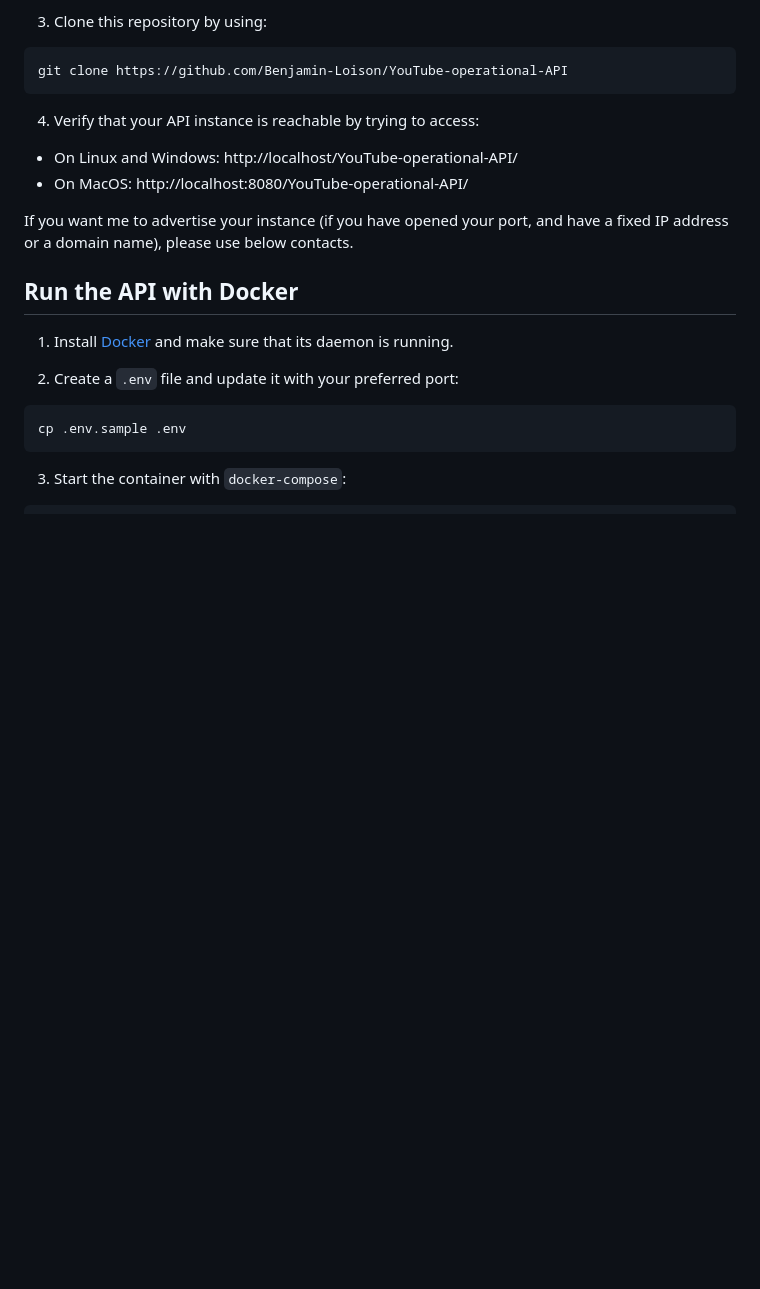
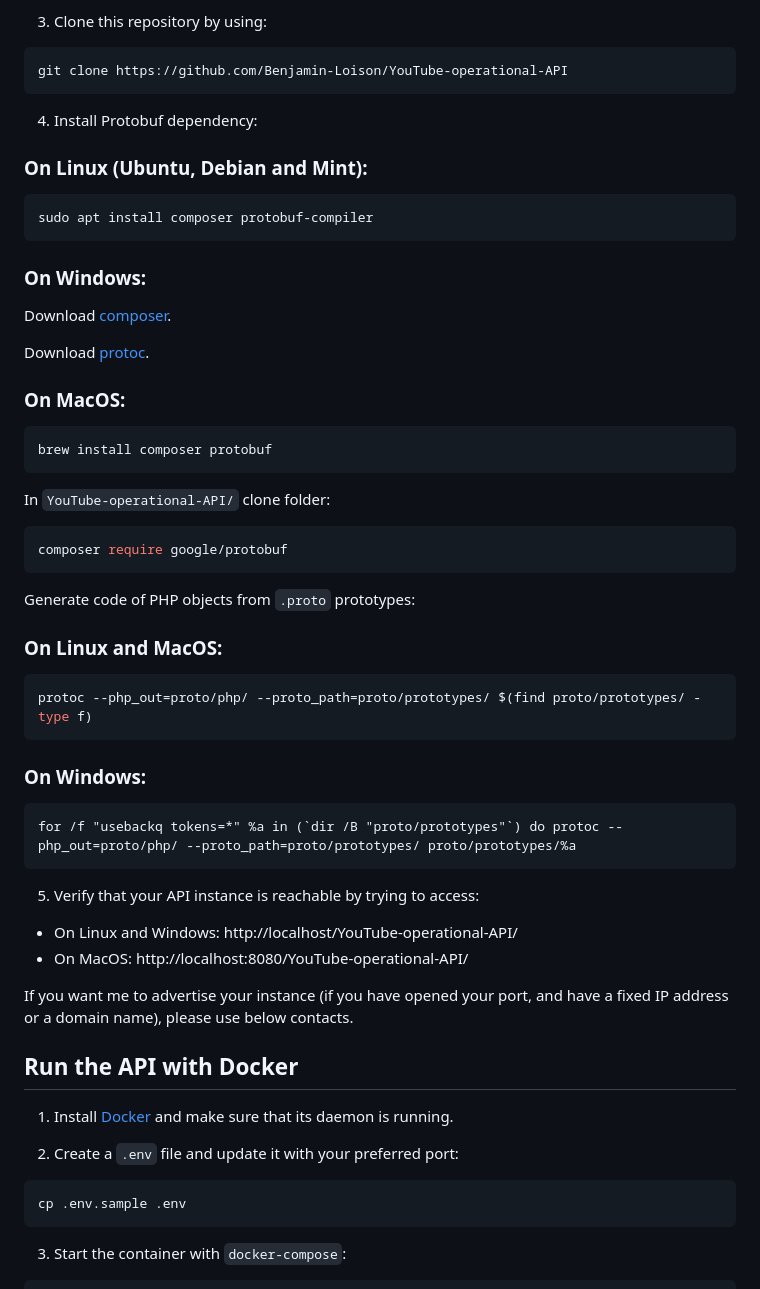
Before and after one commit to Benjamin-Loison/YouTube-operational-API, a Markdown page: README.md, the part around the change. Drawn GitHub-style; blank space fills up the shorter version.

````diff
--- a/README.md
+++ b/README.md
@@ -71,7 +71,47 @@ brew services start httpd
 git clone https://github.com/Benjamin-Loison/YouTube-operational-API
 ```
 
-4. Verify that your API instance is reachable by trying to access:
+4. Install Protobuf dependency:
+
+### On Linux (Ubuntu, Debian and Mint):
+
+```sh
+sudo apt install composer protobuf-compiler
+```
+
+### On Windows:
+
+Download [composer](https://github.com/composer/windows-setup/releases/latest).
+
+Download [protoc](https://github.com/protocolbuffers/protobuf/releases/latest).
+
+### On MacOS:
+
+```sh
+brew install composer protobuf
+```
+
+In `YouTube-operational-API/` clone folder:
+
+```sh
+composer require google/protobuf
+```
+
+Generate code of PHP objects from `.proto` prototypes:
+
+### On Linux and MacOS:
+
+```sh
+protoc --php_out=proto/php/ --proto_path=proto/prototypes/ $(find proto/prototypes/ -type f)
+```
+
+### On Windows:
+
+```batch
+for /f "usebackq tokens=*" %a in (`dir /B "proto/prototypes"`) do protoc --php_out=proto/php/ --proto_path=proto/prototypes/ proto/prototypes/%a
+```
+
+5. Verify that your API instance is reachable by trying to access:
 
 - On Linux and Windows: http://localhost/YouTube-operational-API/
 - On MacOS: http://localhost:8080/YouTube-operational-API/
````
